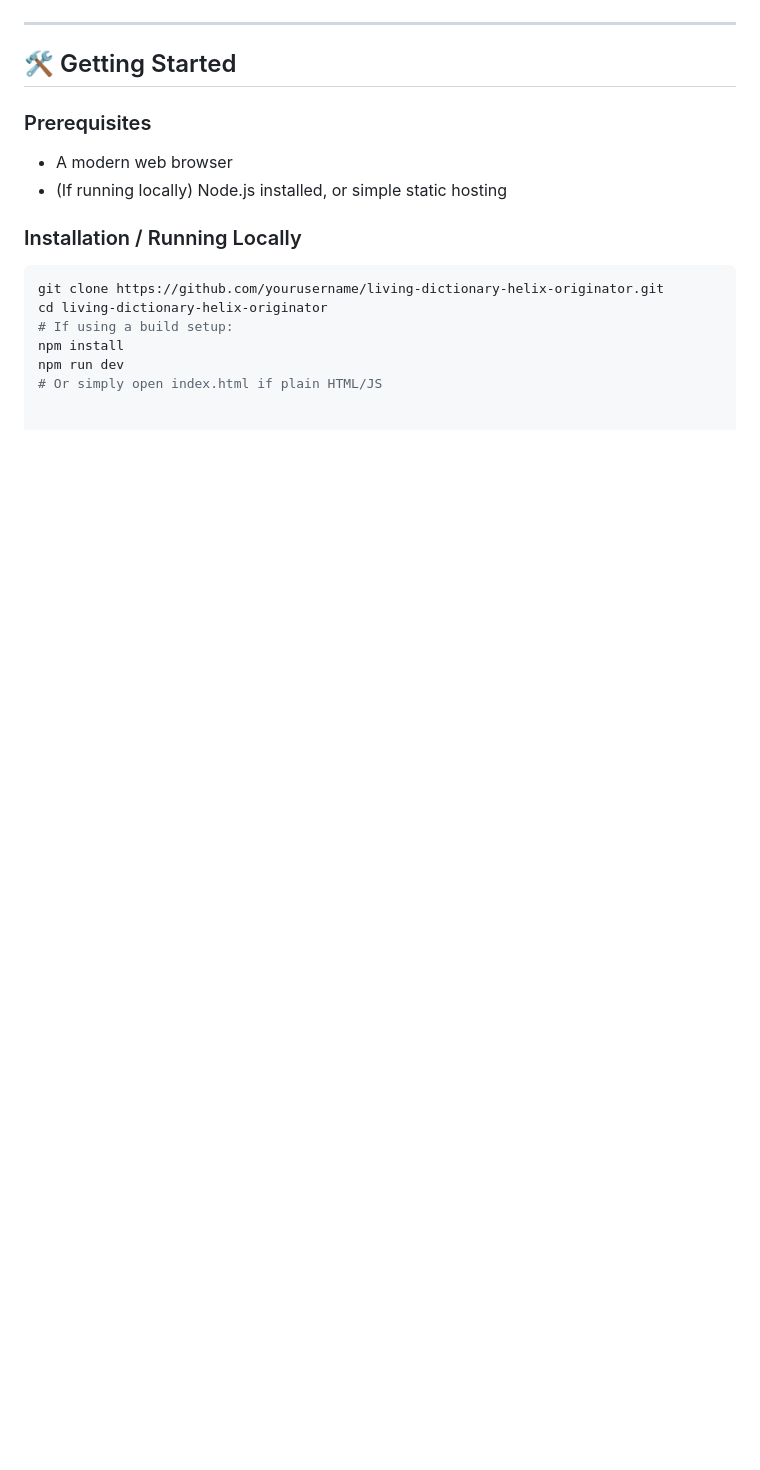
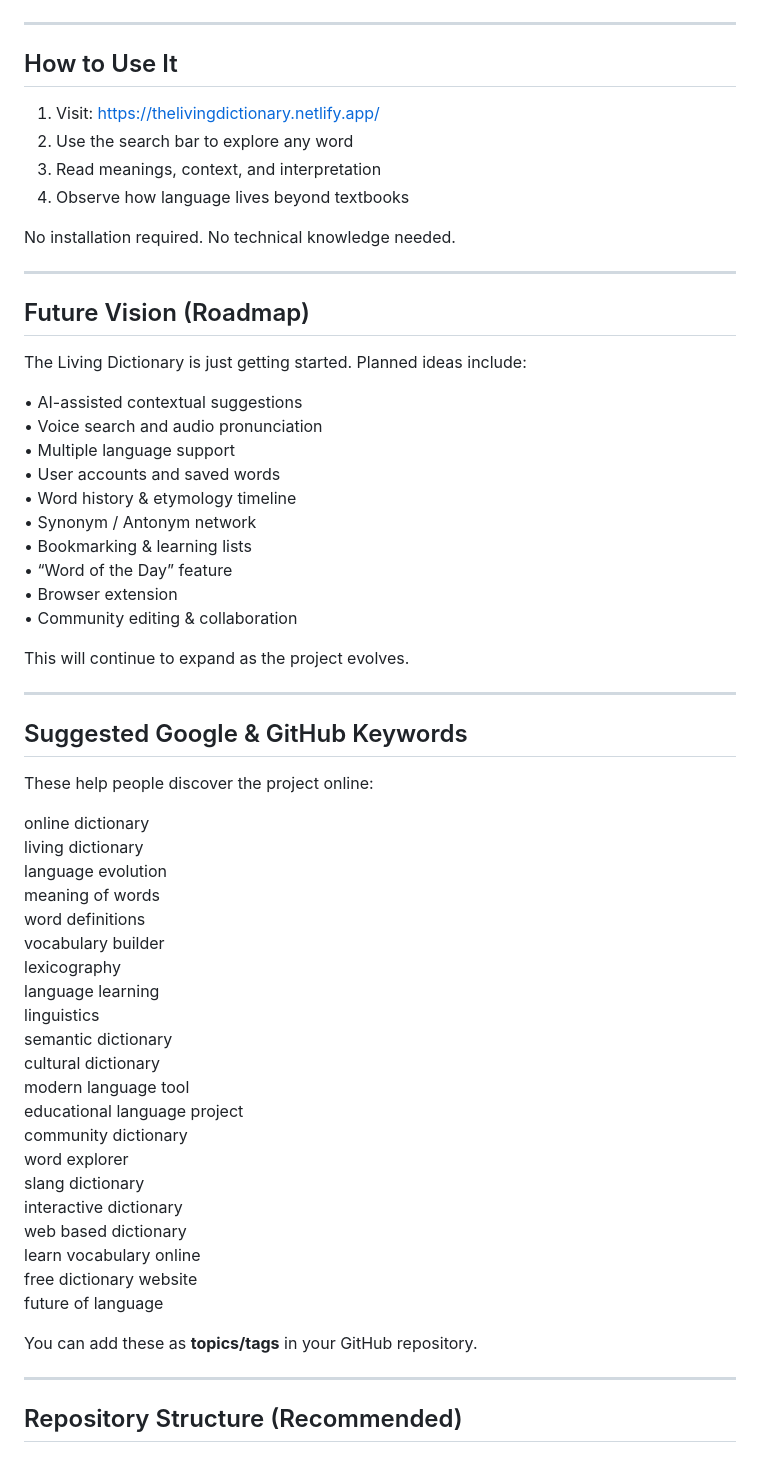
Before and after one commit to HelixOriginator/living-dictionary-helix-originator, a Markdown page: README.md, the part around one of its changes. Rendered like a GitHub page; blank space fills up the shorter version.

````diff
--- a/README.md
+++ b/README.md
@@ -57,17 +81,64 @@ You can list here whatever you used (e.g. React, Vue, Node, or plain JS), plus a
 
 ---
 
-## 🛠️ Getting Started
+## How to Use It
 
-### Prerequisites
-- A modern web browser
-- (If running locally) Node.js installed, or simple static hosting
+1. Visit: https://thelivingdictionary.netlify.app/
+2. Use the search bar to explore any word
+3. Read meanings, context, and interpretation
+4. Observe how language lives beyond textbooks
 
-### Installation / Running Locally
-```bash
-git clone https://github.com/yourusername/living-dictionary-helix-originator.git
-cd living-dictionary-helix-originator
-# If using a build setup:
-npm install
-npm run dev
-# Or simply open index.html if plain HTML/JS
+No installation required. No technical knowledge needed.
+
+---
+
+## Future Vision (Roadmap)
+
+The Living Dictionary is just getting started. Planned ideas include:
+
+• AI-assisted contextual suggestions
+• Voice search and audio pronunciation
+• Multiple language support
+• User accounts and saved words
+• Word history & etymology timeline
+• Synonym / Antonym network
+• Bookmarking & learning lists
+• “Word of the Day” feature
+• Browser extension
+• Community editing & collaboration
+
+This will continue to expand as the project evolves.
+
+---
+
+## Suggested Google & GitHub Keywords
+
+These help people discover the project online:
+
+online dictionary
+living dictionary
+language evolution
+meaning of words
+word definitions
+vocabulary builder
+lexicography
+language learning
+linguistics
+semantic dictionary
+cultural dictionary
+modern language tool
+educational language project
+community dictionary
+word explorer
+slang dictionary
+interactive dictionary
+web based dictionary
+learn vocabulary online
+free dictionary website
+future of language
+
+You can add these as **topics/tags** in your GitHub repository.
+
+---
+
+## Repository Structure (Recommended)
````
Also changed, not shown: other parts of README.md (+58 -34 lines).
